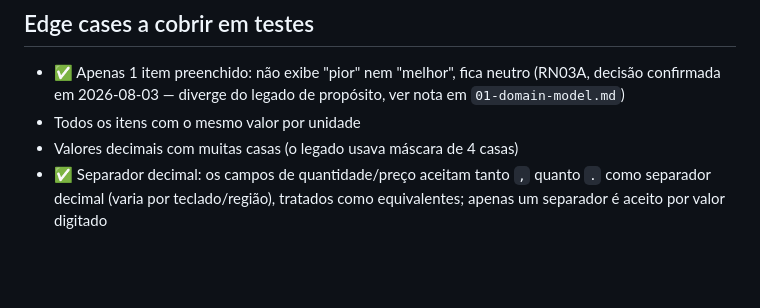
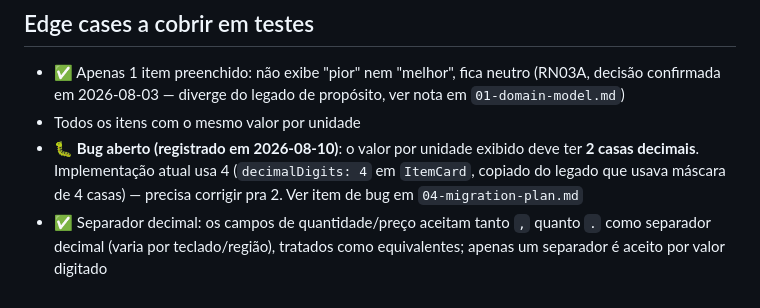
Before and after one commit to renatossa/comparador, a Markdown page: specs/02-features/comparar-precos.md, the part around the change. GitHub-like rendering; blank space fills up the shorter version.

```diff
--- a/specs/02-features/comparar-precos.md
+++ b/specs/02-features/comparar-precos.md
@@ -67,7 +67,10 @@ Cenário: Impedir valor negativo
 - ✅ Apenas 1 item preenchido: não exibe "pior" nem "melhor", fica neutro (RN03A, decisão
   confirmada em 2026-08-03 — diverge do legado de propósito, ver nota em `01-domain-model.md`)
 - Todos os itens com o mesmo valor por unidade
-- Valores decimais com muitas casas (o legado usava máscara de 4 casas)
+- 🐛 **Bug aberto (registrado em 2026-08-10)**: o valor por unidade exibido deve ter **2 casas
+  decimais**. Implementação atual usa 4 (`decimalDigits: 4` em `ItemCard`, copiado do legado
+  que usava máscara de 4 casas) — precisa corrigir pra 2. Ver item de bug em
+  `04-migration-plan.md`
 - ✅ Separador decimal: os campos de quantidade/preço aceitam tanto `,` quanto `.` como
   separador decimal (varia por teclado/região), tratados como equivalentes; apenas um
   separador é aceito por valor digitado
```
Also changed, not shown: specs/04-migration-plan.md (+6 -0 lines).
